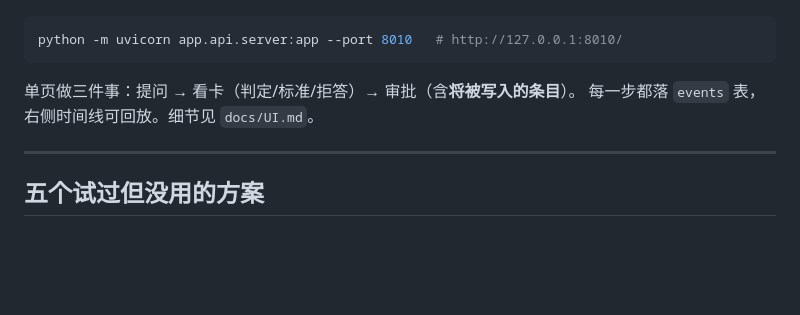
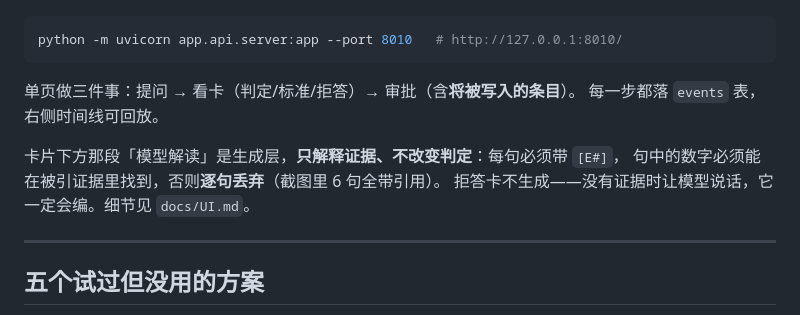
Before and after one commit to sillysheep-ui/clauseledger, a Markdown page: README.md, the part around the change. Drawn GitHub-style; blank space fills up the shorter version.

````diff
--- a/README.md
+++ b/README.md
@@ -43,7 +43,11 @@ python -m uvicorn app.api.server:app --port 8010   # http://127.0.0.1:8010/
 ```
 
 单页做三件事：提问 → 看卡（判定/标准/拒答）→ 审批（含**将被写入的条目**）。
-每一步都落 `events` 表，右侧时间线可回放。细节见 `docs/UI.md`。
+每一步都落 `events` 表，右侧时间线可回放。
+
+卡片下方那段「模型解读」是生成层，**只解释证据、不改变判定**：每句必须带 `[E#]`，
+句中的数字必须能在被引证据里找到，否则**逐句丢弃**（截图里 6 句全带引用）。
+拒答卡不生成——没有证据时让模型说话，它一定会编。细节见 `docs/UI.md`。
 
 ---
 
````
Also changed, not shown: docs/UI.md (+12 -0 lines), docs/shots/ui-draft.png (added), 4 other files.
